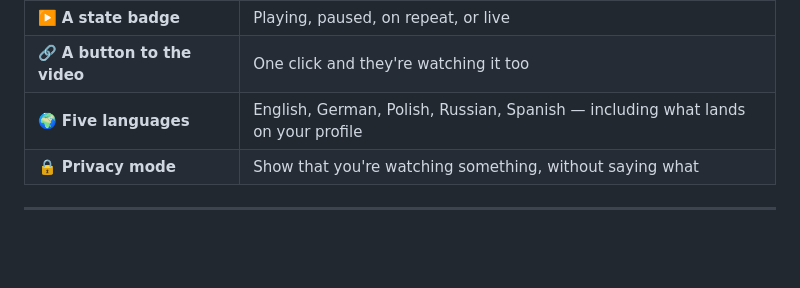
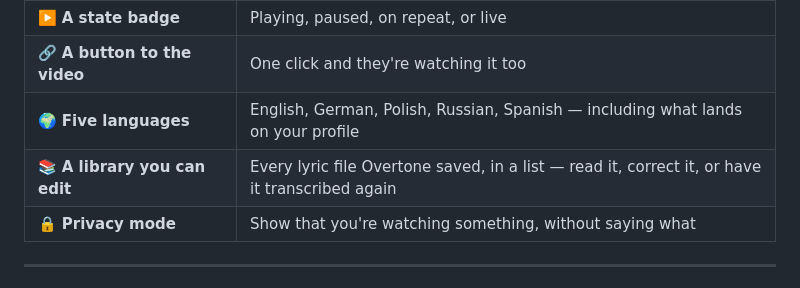
Before and after one commit to yourShika/overtone, a Markdown page: README.md, the part around the change. GitHub-like rendering; blank space fills up the shorter version.

```diff
--- a/README.md
+++ b/README.md
@@ -29,6 +29,7 @@ Your friends see the song, not just "watching YouTube".
 | ▶️ **A state badge** | Playing, paused, on repeat, or live |
 | 🔗 **A button to the video** | One click and they're watching it too |
 | 🌍 **Five languages** | English, German, Polish, Russian, Spanish — including what lands on your profile |
+| 📚 **A library you can edit** | Every lyric file Overtone saved, in a list — read it, correct it, or have it transcribed again |
 | 🔒 **Privacy mode** | Show that you're watching something, without saying what |
 
 ---
```
Also changed, not shown: README.de.md (+1 -0 lines).
